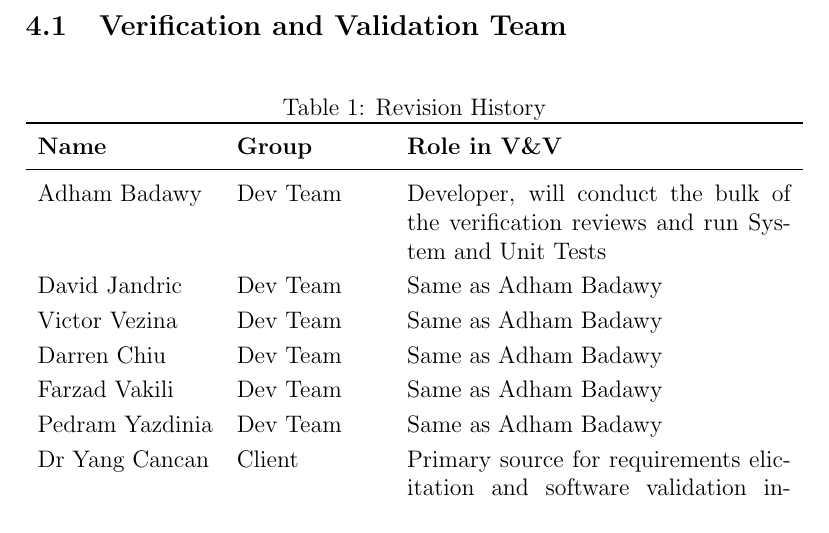
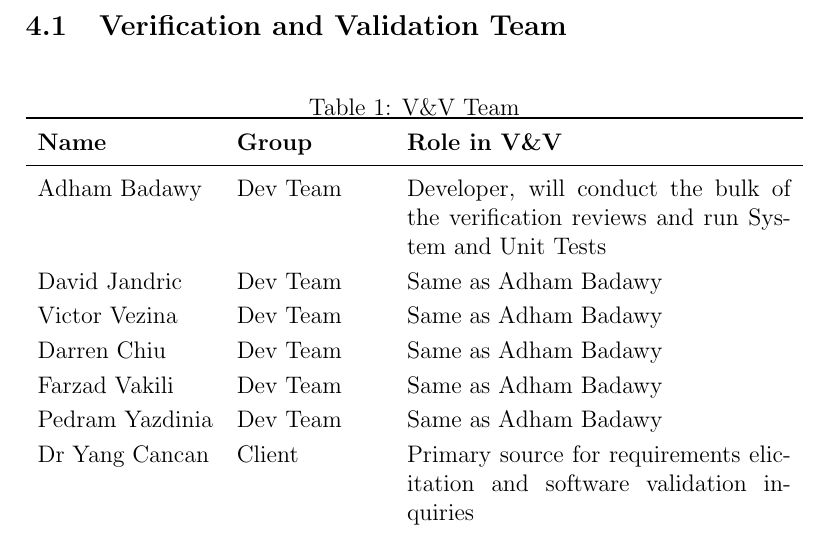
Before and after one commit to agentvv/MTOBridge, a LaTeX document (docs/VnVPlan/VnVPlan.tex): part of page 8 of 35, cut so that both start at the same text. Compiled offline with pdfLaTeX.

Commit message:
Fixed table formatting error

```diff
--- a/docs/VnVPlan/VnVPlan.tex
+++ b/docs/VnVPlan/VnVPlan.tex
@@ -117,7 +117,7 @@ carried out in order to verify the documents.
 \subsection{Verification and Validation Team}
 
 \begin{table}[hp]
-  \caption{Revision History} \label{TblRevisionHistory}
+  \caption{V\&V Team} \label{TblVnVTeam}
   \begin{tabularx}{\textwidth}{llX}
   \toprule
   \textbf{Name} & \textbf{Group} & \textbf{Role in V\&V}\\
```
Also changed, not shown: docs/VnVPlan/VnVPlan.pdf.
